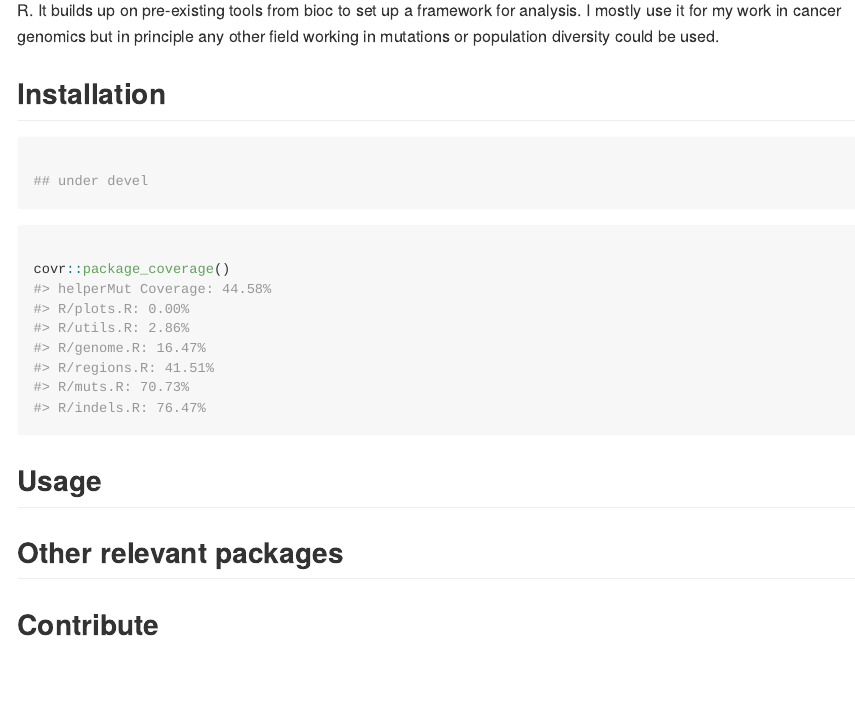
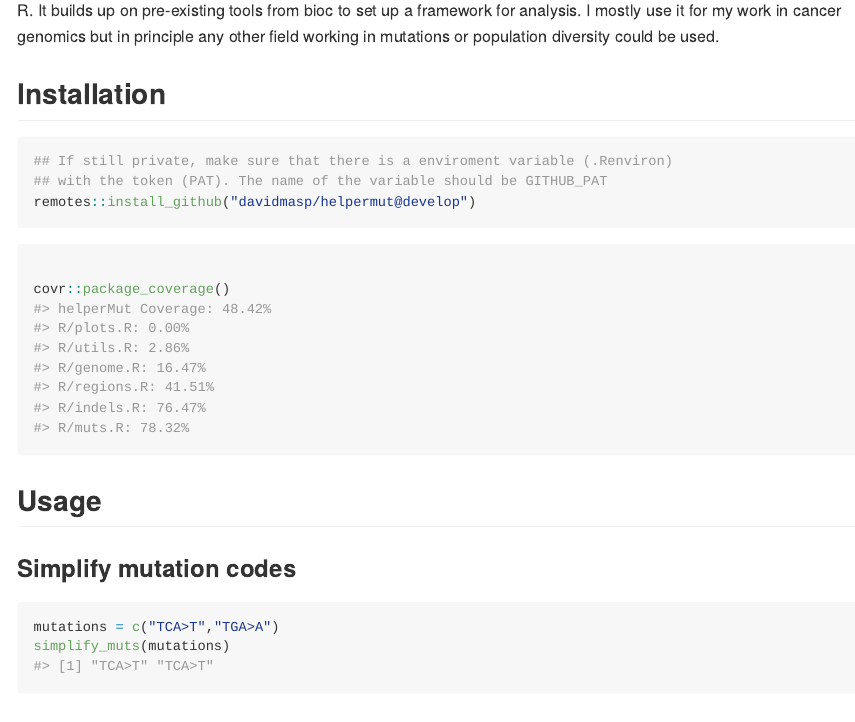
Before and after one commit to davidmasp/helperMut, an R Markdown document (README.Rmd): the page in a window 1100 px wide, from 210 px down. The pictures show the output file README.md that the author committed with the source, drawn offline in the style of GitHub; badge pictures from the web are left out.

Commit message:
installation instructions

````diff
--- a/README.Rmd
+++ b/README.Rmd
@@ -31,8 +31,9 @@ field working in mutations or population diversity could be used.
 ## Installation
 
 ```{r installation, eval = FALSE}
-
-## under devel
+## If still private, make sure that there is a enviroment variable (.Renviron)
+## with the token (PAT). The name of the variable should be GITHUB_PAT
+remotes::install_github("davidmasp/helpermut@develop")
 
 ```
 
@@ -45,6 +46,13 @@ covr::package_coverage()
 
 ## Usage
 
+### Simplify mutation codes
+
+```{r}
+mutations = c("TCA>T","TGA>A")
+simplify_muts(mutations)
+```
+
 
 ## Other relevant packages
 
````
Also changed, not shown: README.md, 1 other file.
